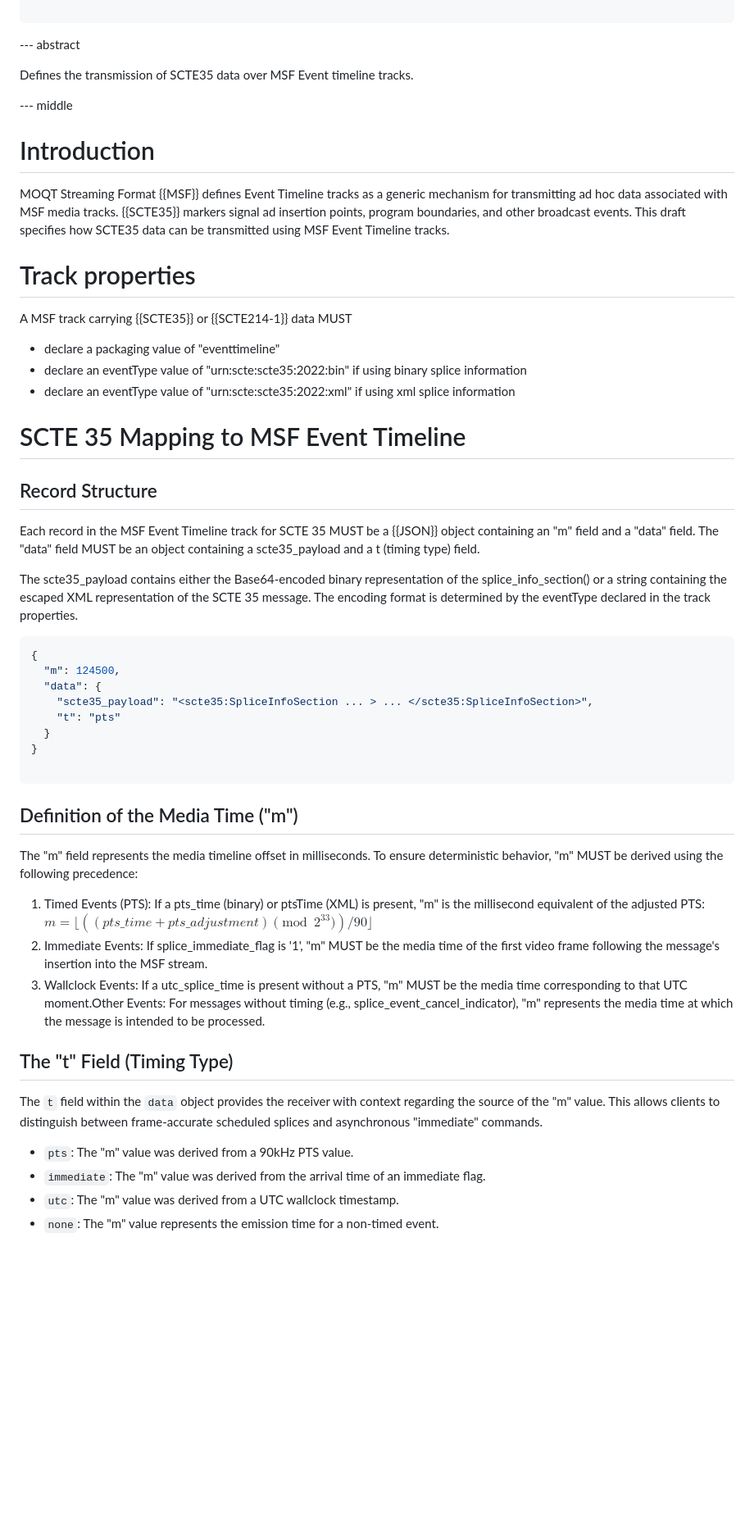
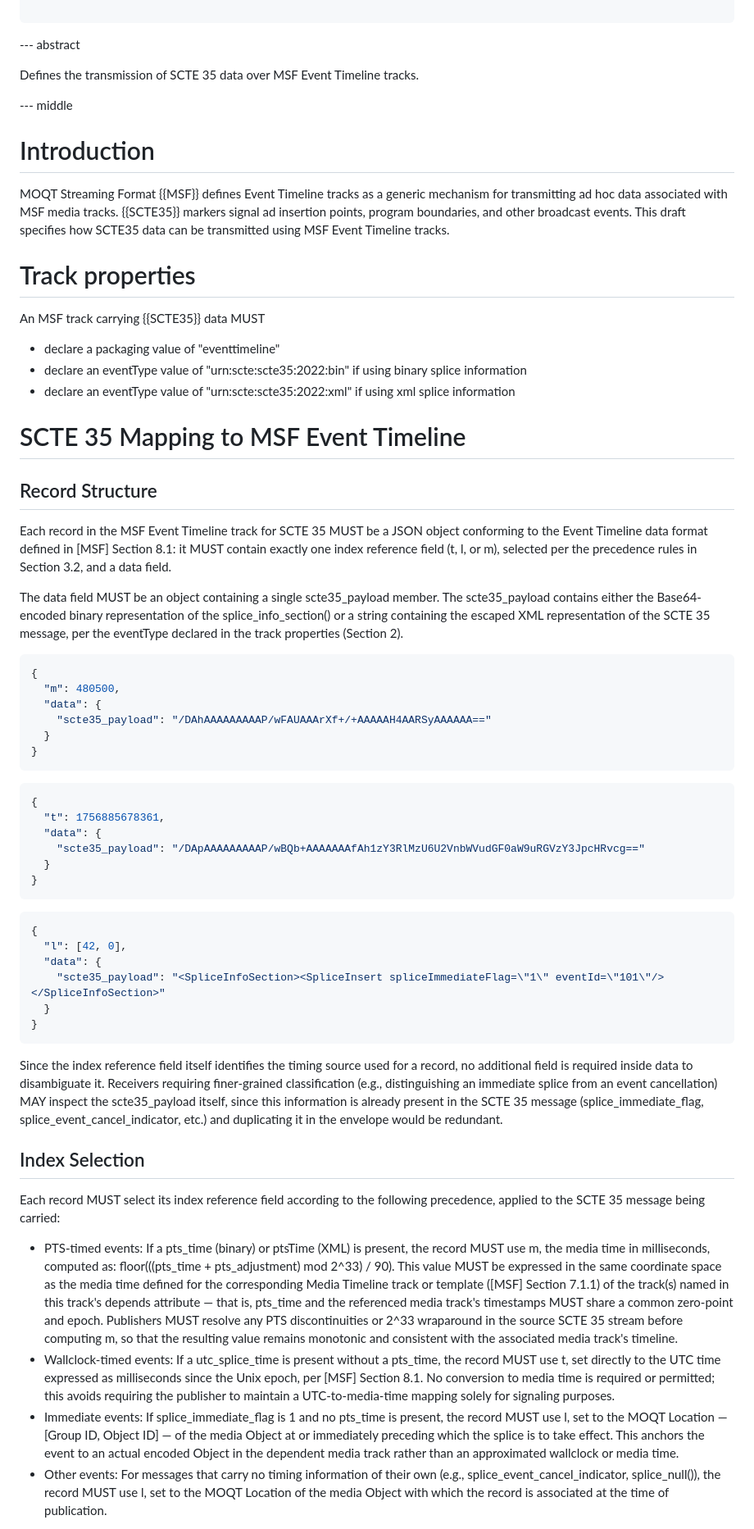
Before and after one commit to wilaw/SCTE35-over-MSF-Event-Timeline, a Markdown page: draft-wilaw-moq-scte35-event-timeline.md, the part around one of its changes. Shown at 82% size. GitHub-like rendering; blank space fills up the shorter version.

Commit message:
Revise SCTE 35 event timeline draft for clarity
Updated references and clarified SCTE 35 data transmission details in the MSF Event Timeline draft.

```diff
--- a/draft-wilaw-moq-scte35-event-timeline.md
+++ b/draft-wilaw-moq-scte35-event-timeline.md
@@ -50,7 +50,7 @@ informative:
 
 --- abstract
 
-Defines the transmission of SCTE35 data over MSF Event timeline tracks.
+Defines the transmission of SCTE 35 data over MSF Event Timeline tracks.
 
 
 --- middle
@@ -63,7 +63,7 @@ points, program boundaries, and other broadcast events. This draft specifies how
 data can be transmitted using MSF Event Timeline tracks.
 
 # Track properties
-A MSF track carrying {{SCTE35}} or {{SCTE214-1}} data MUST
+An MSF track carrying {{SCTE35}} data MUST
 
 * declare a packaging value of "eventtimeline"
 * declare an eventType value of "urn:scte:scte35:2022:bin" if using binary splice information
@@ -73,47 +73,72 @@ A MSF track carrying {{SCTE35}} or {{SCTE214-1}} data MUST
 
 ## Record Structure
 
-Each record in the MSF Event Timeline track for SCTE 35 MUST be a {{JSON}} object containing
-an "m" field and a "data" field. The "data" field MUST be an object containing a scte35_payload
-and a t (timing type) field.
+Each record in the MSF Event Timeline track for SCTE 35 MUST be a JSON object conforming to
+the Event Timeline data format defined in [MSF] Section 8.1: it MUST contain exactly one
+index reference field (t, l, or m), selected per the precedence rules in Section 3.2, and a
+data field.
 
-The scte35_payload contains either the Base64-encoded binary representation of the
-splice_info_section() or a string containing the escaped XML representation of the SCTE 35
-message. The encoding format is determined by the eventType declared in the track properties.
+The data field MUST be an object containing a single scte35_payload member. The scte35_payload
+contains either the Base64-encoded binary representation of the splice_info_section() or a
+string containing the escaped XML representation of the SCTE 35 message, per the eventType
+declared in the track properties (Section 2).
 
 ~~~ json
 {
-  "m": 124500,
+  "m": 480500,
   "data": {
-    "scte35_payload": "<scte35:SpliceInfoSection ... > ... </scte35:SpliceInfoSection>",
-    "t": "pts"
+    "scte35_payload": "/DAhAAAAAAAAAP/wFAUAAArXf+/+AAAAAH4AARSyAAAAAA=="
   }
 }
-
 ~~~
 
-## Definition of the Media Time ("m")
+~~~ json
+{
+  "t": 1756885678361,
+  "data": {
+    "scte35_payload": "/DApAAAAAAAAAP/wBQb+AAAAAAAfAh1zY3RlMzU6U2VnbWVudGF0aW9uRGVzY3JpcHRvcg=="
+  }
+}
+~~~
 
-The "m" field represents the media timeline offset in milliseconds. To ensure deterministic
-behavior, "m" MUST be derived using the following precedence:
+~~~ json
+{
+  "l": [42, 0],
+  "data": {
+    "scte35_payload": "<SpliceInfoSection><SpliceInsert spliceImmediateFlag=\"1\" eventId=\"101\"/></SpliceInfoSection>"
+  }
+}
+~~~
 
-1. Timed Events (PTS): If a pts_time (binary) or ptsTime (XML) is present, "m" is the
-   millisecond equivalent of the adjusted PTS:
-   $m = \lfloor ((pts\_time + pts\_adjustment) \pmod{2^{33}}) / 90 \rfloor$
-3. Immediate Events: If splice_immediate_flag is '1', "m" MUST be the media time of the
-   first video frame following the message's insertion into the MSF stream.
-4. Wallclock Events: If a utc_splice_time is present without a PTS, "m" MUST be the media
-   time corresponding to that UTC moment.Other Events: For messages without timing
-   (e.g., splice_event_cancel_indicator), "m" represents the media time at which the message
-   is intended to be processed.
+Since the index reference field itself identifies the timing source used for a record, no
+additional field is required inside data to disambiguate it. Receivers requiring finer-grained
+classification (e.g., distinguishing an immediate splice from an event cancellation) MAY inspect
+the scte35_payload itself, since this information is already present in the SCTE 35 message
+(splice_immediate_flag, splice_event_cancel_indicator, etc.) and duplicating it in the envelope
+would be redundant.
 
-## The "t" Field (Timing Type)
+## Index Selection
 
-The `t` field within the `data` object provides the receiver with context regarding the source
-of the "m" value. This allows clients to distinguish between frame-accurate scheduled splices
-and asynchronous "immediate" commands.
+Each record MUST select its index reference field according to the following precedence, applied
+to the SCTE 35 message being carried:
 
-* `pts`: The "m" value was derived from a 90kHz PTS value.
-* `immediate`: The "m" value was derived from the arrival time of an immediate flag.
-* `utc`: The "m" value was derived from a UTC wallclock timestamp.
-* `none`: The "m" value represents the emission time for a non-timed event.
+* PTS-timed events: If a pts_time (binary) or ptsTime (XML) is present, the record MUST use m,
+  the media time in milliseconds, computed as: floor(((pts_time + pts_adjustment) mod 2^33) / 90).
+  This value MUST be expressed in the same coordinate space as the media time defined for the
+  corresponding Media Timeline track or template ([MSF] Section 7.1.1) of the track(s) named in
+  this track's depends attribute — that is, pts_time and the referenced media track's timestamps
+  MUST share a common zero-point and epoch. Publishers MUST resolve any PTS discontinuities or
+  2^33 wraparound in the source SCTE 35 stream before computing m, so that the resulting value
+  remains monotonic and consistent with the associated media track's timeline.
+* Wallclock-timed events: If a utc_splice_time is present without a pts_time, the record MUST
+  use t, set directly to the UTC time expressed as milliseconds since the Unix epoch, per
+  [MSF] Section 8.1. No conversion to media time is required or permitted; this avoids requiring
+  the publisher to maintain a UTC-to-media-time mapping solely for signaling purposes.
+* Immediate events: If splice_immediate_flag is 1 and no pts_time is present, the record MUST
+  use l, set to the MOQT Location — [Group ID, Object ID] — of the media Object at or immediately
+  preceding which the splice is to take effect. This anchors the event to an actual encoded Object
+  in the dependent media track rather than an approximated wallclock or media time.
+* Other events: For messages that carry no timing information of their own
+  (e.g., splice_event_cancel_indicator, splice_null()), the record MUST use l, set to the MOQT
+  Location of the media Object with which the record is associated at the time of publication.
+
```
Also changed, not shown: other parts of draft-wilaw-moq-scte35-event-timeline.md (+37 -37 lines).
